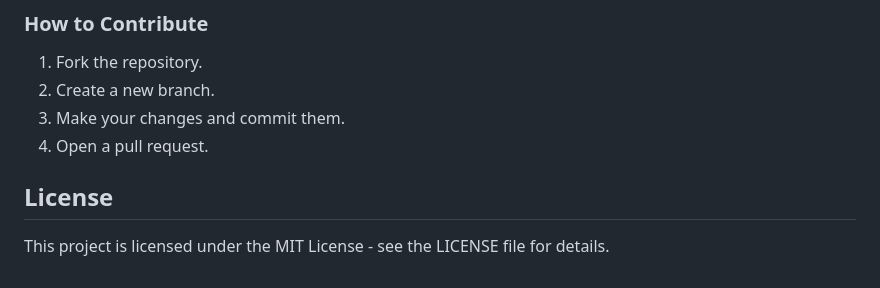
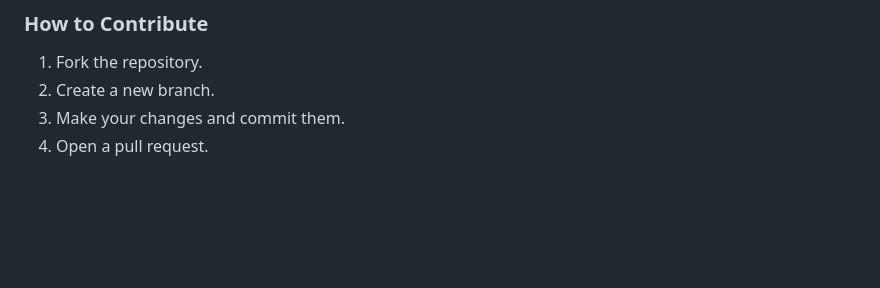
Before and after one commit to saisarath13/Sentiment_Analysis_Multimodel, a Markdown page: README.md, the part around the change. Rendered like a GitHub page; blank space fills up the shorter version.

```diff
--- a/README.md
+++ b/README.md
@@ -143,7 +143,3 @@ Contributions are welcome! Please feel free to submit a pull request or open an
 2. Create a new branch.
 3. Make your changes and commit them.
 4. Open a pull request.
-
-## License
-
-This project is licensed under the MIT License - see the LICENSE file for details.
```
